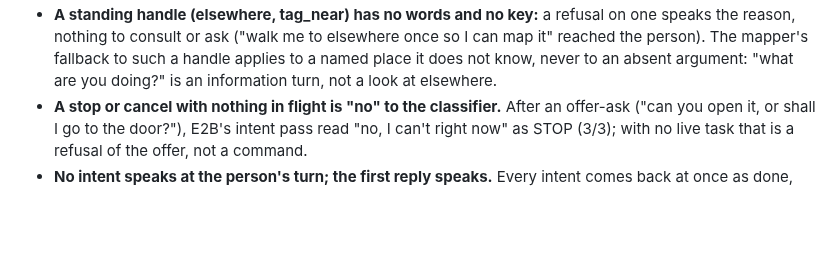
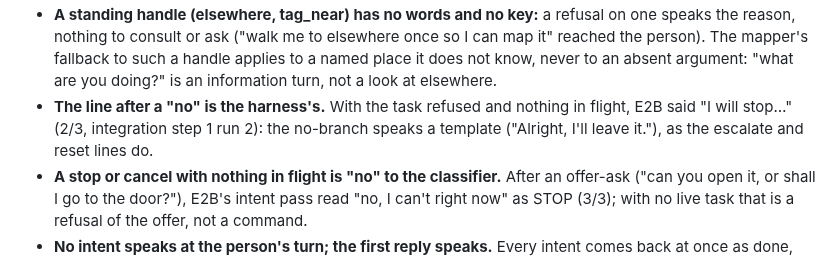
Before and after one commit to metis-lang-dev/metis-agent, a Markdown page: docs/DESIGN.md, the part around the change. Rendered like a GitHub page; blank space fills up the shorter version.

```diff
--- a/docs/DESIGN.md
+++ b/docs/DESIGN.md
@@ -265,6 +265,10 @@ and signals held, the bound answer and the outcome lines did not):
   fallback to such a handle applies to a named place it does not know,
   never to an absent argument: "what are you doing?" is an information
   turn, not a look at elsewhere.
+- **The line after a "no" is the harness's.** With the task refused and
+  nothing in flight, E2B said "I will stop…" (2/3, integration step 1
+  run 2): the no-branch speaks a template ("Alright, I'll leave it."),
+  as the escalate and reset lines do.
 - **A stop or cancel with nothing in flight is "no" to the classifier.**
   After an offer-ask ("can you open it, or shall I go to the door?"), E2B's
   intent pass read "no, I can't right now" as STOP (3/3); with no live
```
Also changed, not shown: docs/MODEL-EXPERIMENTS.md (+19 -0 lines).
